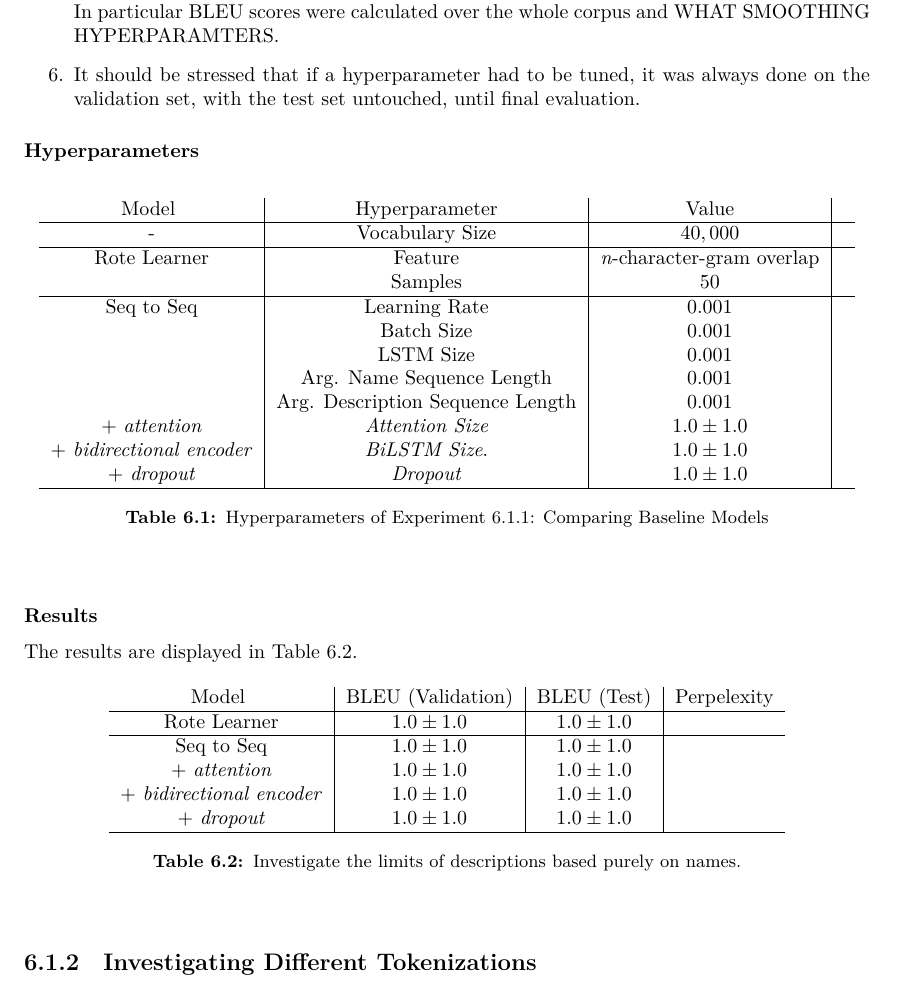
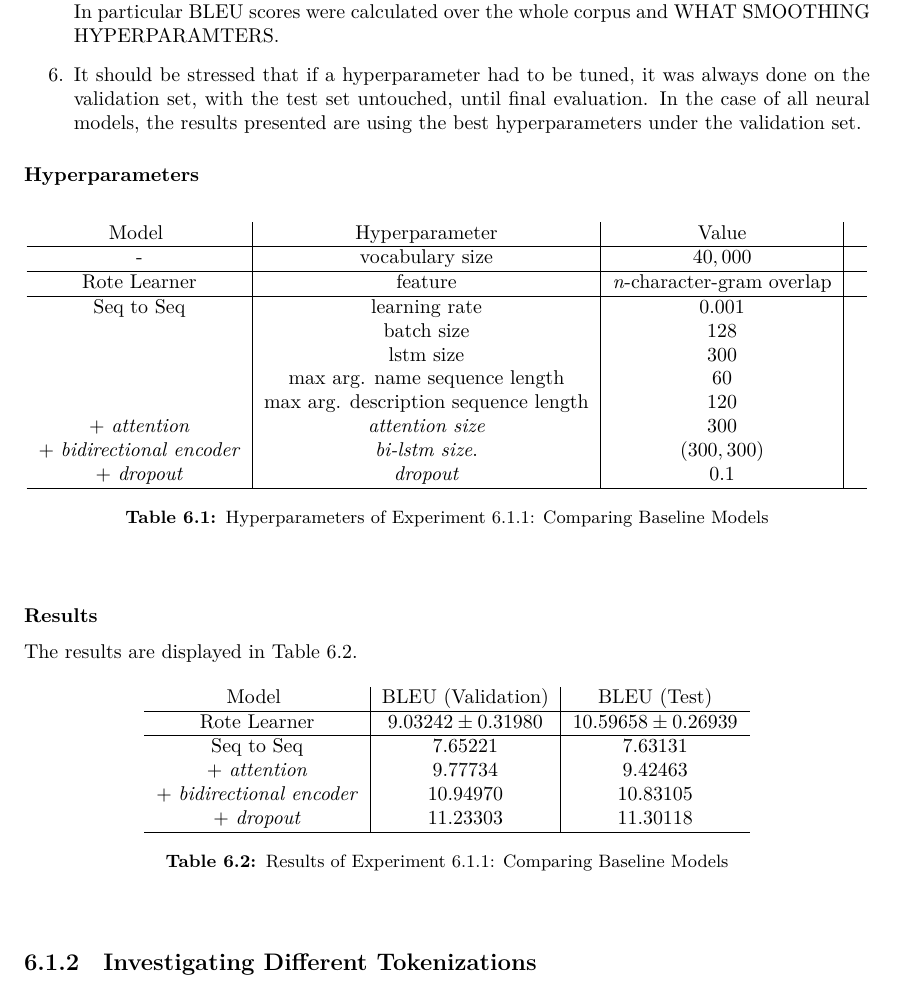
Before and after one commit to cdmatters/ucl-thesis, a LaTeX thesis (Main.tex, which reads Experiments.tex): part of page 14 of 27, cut so that both start at the same text. Compiled offline with XeLaTeX.

Commit message:
put in some results

```diff
--- a/Experiments.tex
+++ b/Experiments.tex
@@ -39,7 +39,7 @@ Since good naming is a feature of good programming, we expected some reasonable
 
     \item Finally when it came to evaluating our models on held-out datasets, we would ran translations on the dataset and calculated the BLEU score using the BLEU method found in HERE.
     In particular BLEU scores were calculated over the whole corpus and WHAT SMOOTHING HYPERPARAMTERS.
-    \item It should be stressed that if a hyperparameter had to be tuned, it was always done on the validation set, with the test set untouched, until final evaluation.
+    \item It should be stressed that if a hyperparameter had to be tuned, it was always done on the validation set, with the test set untouched, until final evaluation. In the case of all neural models, the results presented are using the best hyperparameters under the validation set.
 
 \end{enumerate}
 
@@ -50,19 +50,19 @@ Since good naming is a feature of good programming, we expected some reasonable
 \begin{tabular}{ c | c | c | c }
     Model                           {}  & Hyperparameter  & Value    & \\
     \hline
-    -                                 & Vocabulary Size                   & $40,000$ & \\
+    -                                 & vocabulary size                   & $40,000$ & \\
     \hline
-    Rote Learner                      & Feature                           & \textit{n}-character-gram overlap & \\
-                                      & Samples                           & $50$  & \\
+    Rote Learner                      & feature                           & \textit{n}-character-gram overlap & \\
+                                      % & samples                           & $50$  & \\
     \hline
-    Seq to Seq                        & Learning Rate                     & $0.001$  & \\
-                                      & Batch Size                        & $0.001$  & \\
-                                      & LSTM Size                         & $0.001$  & \\
-                                      & Arg. Name Sequence Length         & $0.001$  & \\
-                                      & Arg. Description Sequence Length  & $0.001$  & \\
-    + \textit{attention}              & \textit{Attention Size}           & $1.0 \pm 1.0 $  & \\
-    + \textit{bidirectional encoder}  & \textit{BiLSTM Size}.             & $1.0 \pm 1.0 $  & \\
-    + \textit{dropout}                & \textit{Dropout}                  & $1.0 \pm 1.0 $  & \\
+    Seq to Seq                        & learning rate                     & $0.001$  & \\
+                                      & batch size                        & $128$  & \\
+                                      & lstm size                         & $300$  & \\
+                                      & max arg. name sequence length         & $60$  & \\
+                                      & max arg. description sequence length  & $120$  & \\
+    + \textit{attention}              & \textit{attention size}           & $300$  & \\
+    + \textit{bidirectional encoder}  & \textit{bi-lstm size}.             & $(300,300) $  & \\
+    + \textit{dropout}                & \textit{dropout}                  & $0.1$  & \\
     \hline
 \end{tabular}
 \caption {Hyperparameters of Experiment \ref{sub:comparing_baseline_models}: Comparing Baseline Models }
@@ -77,18 +77,18 @@ The results are displayed in Table \ref{table:name_baseline}.
 
 \begin{table}[h!]
 \begin{center}
-\begin{tabular}{ c | c | c | c }
-    Model                           {}  & BLEU (Validation)  & BLEU (Test)    & Perpelexity \\
+\begin{tabular}{ c | c | c }
+    Model                           {}  & BLEU (Validation)  & BLEU (Test)    \\
     \hline
-    Rote Learner                      & $1.0 \pm 1.0 $  & $1.0 \pm 1.0 $  & \\
+    Rote Learner                     & $ 9.03242 \pm  0.31980 $ & $ 10.59658 \pm 0.26939 $   \\
     \hline
-    Seq to Seq                        & $1.0 \pm 1.0 $  & $1.0 \pm 1.0 $  &  \\
-    + \textit{attention}              & $1.0 \pm 1.0 $  & $1.0 \pm 1.0 $  & \\
-    + \textit{bidirectional encoder}  & $1.0 \pm 1.0 $  & $1.0 \pm 1.0 $  & \\
-    + \textit{dropout}                & $1.0 \pm 1.0 $  & $1.0 \pm 1.0 $  & \\
+    Seq to Seq                        & $ 7.65221 $  & $ 7.63131  $ \\
+    + \textit{attention}              & $ 9.77734 $  & $ 9.42463  $ \\
+    + \textit{bidirectional encoder}  & $ 10.94970 $ & $ 10.83105 $ \\
+    + \textit{dropout}                & $ 11.23303 $ & $ 11.30118 $ \\
     \hline
 \end{tabular}
-\caption {Investigate the limits of descriptions based purely on names.}
+\caption {Results of Experiment \ref{sub:comparing_baseline_models}: Comparing Baseline Models }
 \label{table:name_baseline}
 \end{center}
 \end{table}
```
